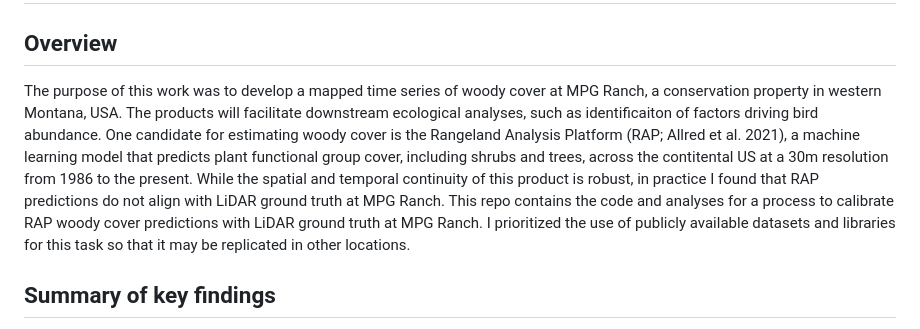
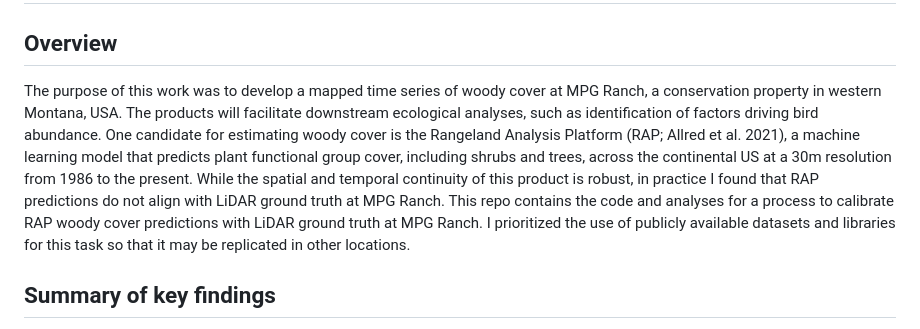
Before and after one commit to mosscoder/calibrate_rap, a Markdown page: README.md, the part around the change. GitHub-like rendering.

Commit message:
more typos

```diff
--- a/README.md
+++ b/README.md
@@ -1,7 +1,7 @@
 # Calibrating RAP data with LiDAR-derived ground truth
 
 ## Overview
-The purpose of this work was to develop a mapped time series of woody cover at MPG Ranch, a conservation property in western Montana, USA. The products will facilitate downstream ecological analyses, such as identificaiton of factors driving bird abundance. One candidate for estimating woody cover is the Rangeland Analysis Platform (RAP; Allred et al. 2021), a machine learning model that predicts plant functional group cover, including shrubs and trees, across the contitental US at a 30m resolution from 1986 to the present. While the spatial and temporal continuity of this product is robust, in practice I found that RAP predictions do not align with LiDAR ground truth at MPG Ranch. This repo contains the code and analyses for a process to calibrate RAP woody cover predictions with LiDAR ground truth at MPG Ranch. I prioritized the use of publicly available datasets and libraries for this task so that it may be replicated in other locations.
+The purpose of this work was to develop a mapped time series of woody cover at MPG Ranch, a conservation property in western Montana, USA. The products will facilitate downstream ecological analyses, such as identification of factors driving bird abundance. One candidate for estimating woody cover is the Rangeland Analysis Platform (RAP; Allred et al. 2021), a machine learning model that predicts plant functional group cover, including shrubs and trees, across the continental US at a 30m resolution from 1986 to the present. While the spatial and temporal continuity of this product is robust, in practice I found that RAP predictions do not align with LiDAR ground truth at MPG Ranch. This repo contains the code and analyses for a process to calibrate RAP woody cover predictions with LiDAR ground truth at MPG Ranch. I prioritized the use of publicly available datasets and libraries for this task so that it may be replicated in other locations.
 
 ## Summary of key findings
 The uncalibrated RAP map model dramatically overestimates woody cover in upland grassland sites at MPG Ranch. These grassland estimates vary little from adjacent ecologically distinct zones. This presents challenges for ecological analyses seeking to contrast the relative influence of woody cover between, E.G., grasslands and shrubby draws or forested floodplains. The calibration process reduced woody cover overestimation in the grasslands, which represent the vast majority of the study area. The outcome of the calibration process was a strong overall benefit to model performance enabling it to extrapolate well to areas and time periods outside of its trainig data. I observed a 1.26-fold increase in rank order agreement, a 2.8-fold increase in R² score, and a 2.22-fold decrease in mean absolute error relative to uncalibrated RAP predictions in these test areas. Yet, spatially clustered pockets of woody cover error remained in the floodplain, mid elevations regions with dense shrubs, and higher elevations of mixed conifer systems. It is important to note that, while absolute errors remain in some areas, rank order agreement of predictions and ground truth across the landscape were high. This suggests that detecting correlations among woody cover and other ecological meausures may yet prove tractable as areas of relative high and low cover map as exptected to high and low cover areas in LiDAR-derived ground truth.
```
